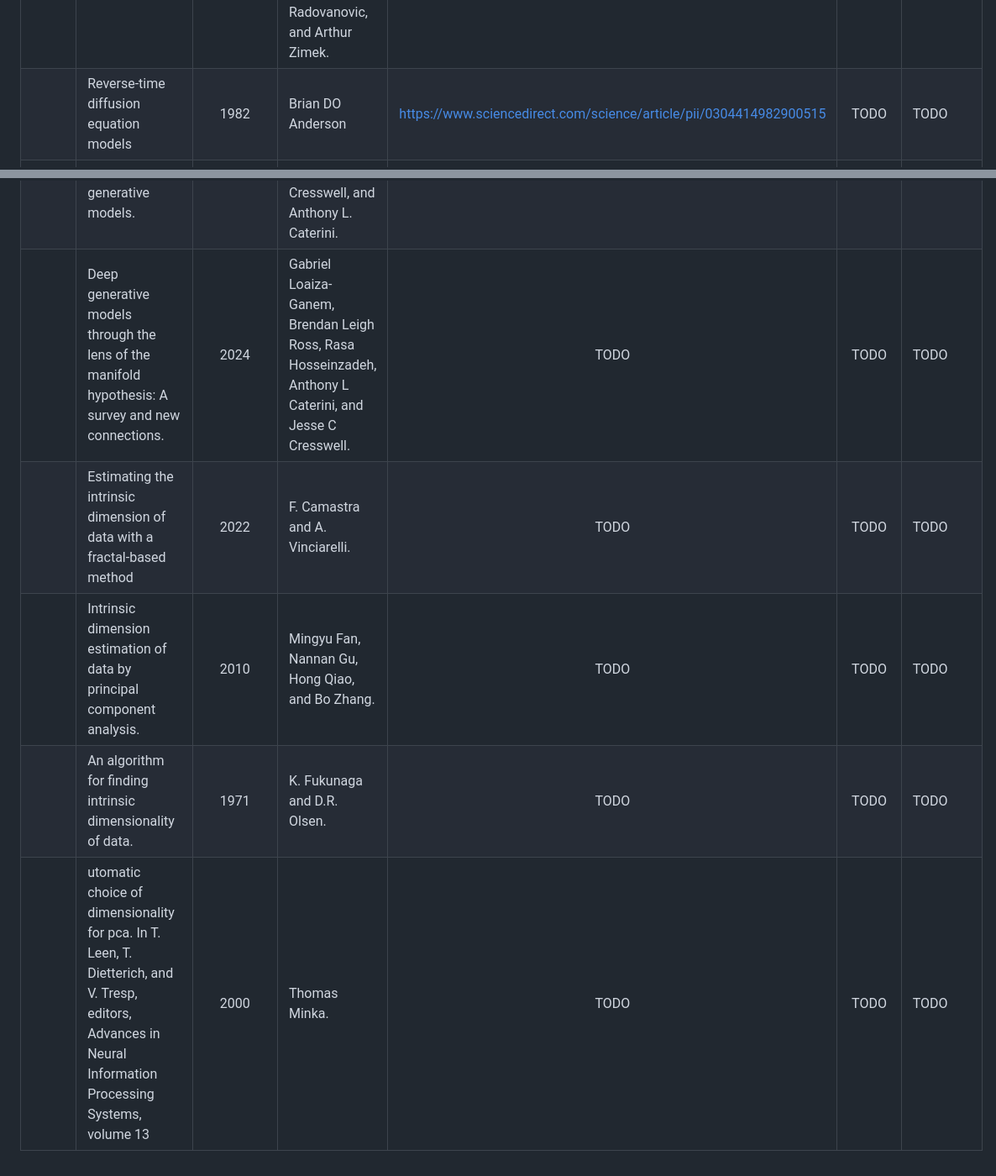
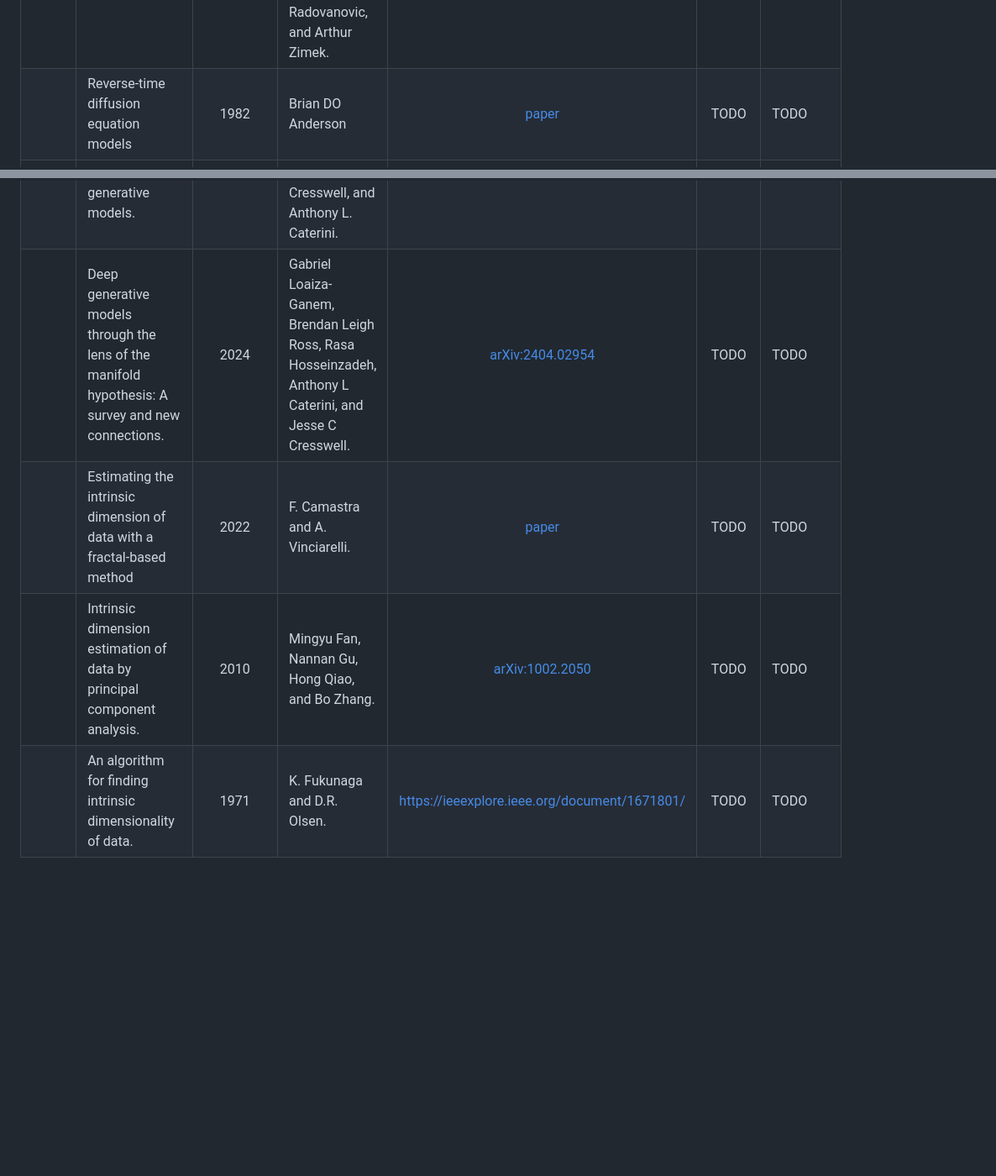
Before and after one commit to intsystems/2026-Project-211, a Markdown page: LINKREVIEW.md, 2 parts joined by grey strips. Shown at 84% size. Rendered like a GitHub page; blank space fills up the shorter version.

```diff
--- a/LINKREVIEW.md
+++ b/LINKREVIEW.md
@@ -13,7 +13,7 @@
 |  | Your diffusion model secretly knows the dimension of the data manifold | 2023 | Jan Stanczuk, Georgios Batzolis, Teo Deveney, Carola-Bibiane Schönlieb | [arXiv:2212.12611](https://arxiv.org/abs/2212.12611) | TODO | TODO |
 |  | Estimating the effective dimension of large biological datasets using fisher separability analysis | 2019 | Luca Albergante, Jonathan Bac, and Andrei Zinovyev | [arXiv:1901.06328](https://arxiv.org/abs/1901.06328) | TODO | TODO |
 |  | Dimensionality-aware outlier detection. | 2024 | Alastair Anderberg, James Bailey, Ricardo JGB Campello, Michael E Houle, Henrique O Marques, Miloš Radovanovic, and Arthur Zimek. | [arXiv:2401.05453](https://arxiv.org/abs/2401.05453) | TODO | TODO |
-|  | Reverse-time diffusion equation models | 1982 | Brian DO Anderson | https://www.sciencedirect.com/science/article/pii/0304414982900515 | TODO | TODO |
+|  | Reverse-time diffusion equation models | 1982 | Brian DO Anderson | [paper](https://www.sciencedirect.com/science/article/pii/0304414982900515) | TODO | TODO |
 |  | Intrinsic dimension of data representations in deep neural networks | 2019 | Alessio Ansuini, Alessandro Laio, Jakob H Macke, and Davide Zoccolan.  | [arXiv:1905.12784](https://arxiv.org/abs/1905.12784) | TODO | TODO |
 |  | cikitDimension: A Python Package for Intrinsic Dimension Estimation | 2021 | Jonathan Bac, Evgeny M. Mirkes, Alexander N. Gorban, Ivan Tyukin, and Andrei Zinovyev | [arXiv:2109.02596](https://arxiv.org/abs/2109.02596) | TODO | TODO |
 |  | Intrinsic dimension, persistent homology and generalization in neural networks | 2021 | Tolga Birdal, Aaron Lou, Leonidas J Guibas, and Umut Simsekli | [arXiv:2111.13171](https://arxiv.org/abs/2111.13171) | TODO | TODO |
@@ -24,8 +24,7 @@
 |  | On gauge freedom, conservativity and intrinsic dimensionality estimation in diffusion models | 2024 | Christian Horvat and Jean-Pascal Pfister | [arXiv:2402.03845](https://arxiv.org/abs/2402.03845) | TODO | TODO |
 |  | On the correlation between local intrinsic dimensionality and outlierness.  | 2018 | Michael E Houle, Erich Schubert, and Arthur Zimek. | https://link.springer.com/chapter/10.1007/978-3-030-02224-2_14 | TODO | TODO |
 |  | Diagnosing and fixing manifold overfitting in deep generative models.  | 2022 | Gabriel Loaiza-Ganem, Brendan Leigh Ross, Jesse C Cresswell, and Anthony L. Caterini.  | [arXiv:2204.07172](https://arxiv.org/abs/2204.07172) | TODO | TODO |
-|  | Deep generative models through the lens of the manifold hypothesis: A survey and new connections. | 2024 | Gabriel Loaiza-Ganem, Brendan Leigh Ross, Rasa Hosseinzadeh, Anthony L Caterini, and Jesse C Cresswell.  | TODO | TODO | TODO |
-|  | Estimating the intrinsic dimension of data with a fractal-based method | 2022 | F. Camastra and A. Vinciarelli. | TODO | TODO | TODO |
-|  | Intrinsic dimension estimation of data by principal component analysis.  | 2010 | Mingyu Fan, Nannan Gu, Hong Qiao, and Bo Zhang.  | TODO | TODO | TODO |
-|  | An algorithm for finding intrinsic dimensionality of data. | 1971 | K. Fukunaga and D.R. Olsen. | TODO | TODO | TODO |
-|  | utomatic choice of dimensionality for pca. In T. Leen, T. Dietterich, and V. Tresp, editors, Advances in Neural Information Processing Systems, volume 13 | 2000 | Thomas Minka. | TODO | TODO | TODO |
+|  | Deep generative models through the lens of the manifold hypothesis: A survey and new connections. | 2024 | Gabriel Loaiza-Ganem, Brendan Leigh Ross, Rasa Hosseinzadeh, Anthony L Caterini, and Jesse C Cresswell.  | [arXiv:2404.02954](https://arxiv.org/abs/2404.02954) | TODO | TODO |
+|  | Estimating the intrinsic dimension of data with a fractal-based method | 2022 | F. Camastra and A. Vinciarelli. | [paper](https://www.dcs.gla.ac.uk/~vincia/papers/intrinsicdimension.pdf) | TODO | TODO |
+|  | Intrinsic dimension estimation of data by principal component analysis.  | 2010 | Mingyu Fan, Nannan Gu, Hong Qiao, and Bo Zhang.  | [arXiv:1002.2050](https://arxiv.org/abs/1002.2050) | TODO | TODO |
+|  | An algorithm for finding intrinsic dimensionality of data. | 1971 | K. Fukunaga and D.R. Olsen. | https://ieeexplore.ieee.org/document/1671801/ | TODO | TODO |
```
